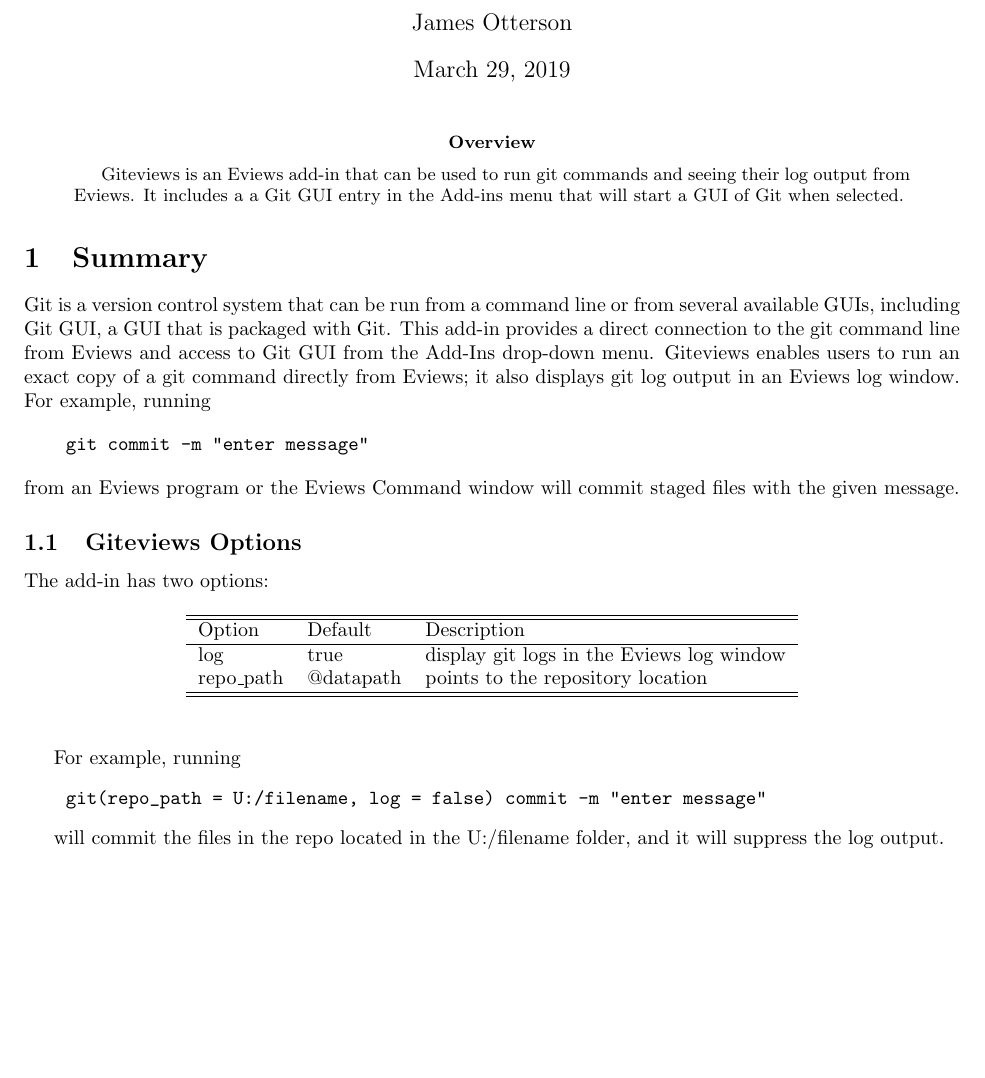
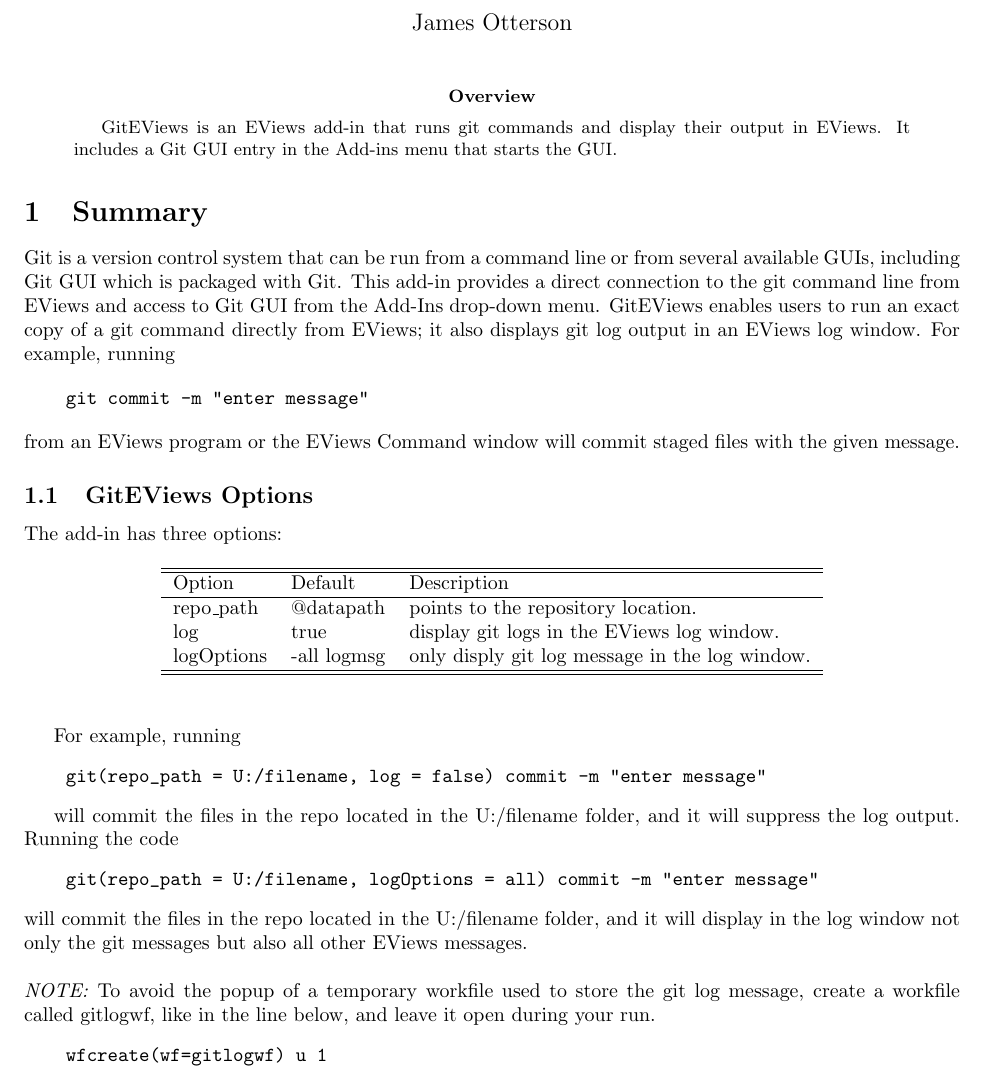
Before and after one commit to jjotterson/giteviews, a LaTeX paper (Docs/giteviews.tex): part of the page before the commit and part of page 1 of 2 after it, cut so that both start at the same text, the shorter picture padded with empty space. Compiled offline with pdfLaTeX.

Commit message:
added logOption, updated installer to include prev changes,  updated model doc

```diff
--- a/Docs/giteviews.tex
+++ b/Docs/giteviews.tex
@@ -1,6 +1,7 @@
 \documentclass{article}
 \title{EViews' Git add-in}
 \author{James Otterson}
+\date{}
 
 \usepackage{fullpage}
 \usepackage{ url}
@@ -10,31 +11,32 @@
 
 \renewcommand{\abstractname}{Overview}
 \begin{abstract}
-    Giteviews is an Eviews add-in that can be used to run git commands and seeing their log output from Eviews.  It includes a
-    a Git GUI entry in the Add-ins menu that will start a GUI of Git when selected.
+    GitEViews is an EViews add-in that runs git commands and display their output in EViews.  It includes a
+    Git GUI entry in the Add-ins menu that starts the GUI.
 \end{abstract}
 
 \section{Summary}
 
-Git is a version control system that can be run from a command line or from several available GUIs, including Git GUI, a GUI that is packaged with Git.  This add-in
-provides a direct connection to the git command line from Eviews and access to Git GUI from the Add-Ins drop-down menu.  Giteviews enables users to run
-an exact copy of a git command directly from Eviews; it also displays git log output in an Eviews log window.  For example, running
+Git is a version control system that can be run from a command line or from several available GUIs, including Git GUI which is packaged with Git.  This add-in
+provides a direct connection to the git command line from EViews and access to Git GUI from the Add-Ins drop-down menu.  GitEViews enables users to run
+an exact copy of a git command directly from EViews; it also displays git log output in an EViews log window.  For example, running
 
 \begin{verbatim}
     git commit -m "enter message"
 \end{verbatim}
 
-\noindent from an Eviews program or the Eviews Command window will commit staged files with the given message.
+\noindent from an EViews program or the EViews Command window will commit staged files with the given message.
 
-\subsection{Giteviews Options}
+\subsection{GitEViews Options}
 
-  The add-in has two options:
+  The add-in has three options:
   \begin{table}[h!]
   \centering
   \begin{tabular}{lll} \hline \hline
     Option          & Default       & Description \\ \hline
-    log             & true          & display git logs in the Eviews log window \\
-    repo\_path      & @datapath     & points to the repository location \\ \hline \hline \\
+    repo\_path      & @datapath     & points to the repository location. \\
+    log             & true          & display git logs in the EViews log window. \\
+    logOptions      & -all logmsg   & only disply git log message in the log window. \\ \hline \hline \\
   \end{tabular}
   \end{table}
 
@@ -43,4 +45,15 @@
     git(repo_path = U:/filename, log = false) commit -m "enter message"
 \end{verbatim}
 
-will commit the files in the repo located in the U:/filename folder, and it will suppress the log output.
+will commit the files in the repo located in the U:/filename folder, and it will suppress the log output. Running the code
+\begin{verbatim}
+    git(repo_path = U:/filename, logOptions = all) commit -m "enter message"
+\end{verbatim}
+will commit the files in the repo located in the U:/filename folder, and it will display in the log window not only the
+git messages but also all other EViews messages.
+\\
+\\
+\emph{NOTE:} To avoid the popup of a temporary workfile used to store the git log message, create a workfile called gitlogwf, like in the line below, and leave it open during your run.
+\begin{verbatim}
+    wfcreate(wf=gitlogwf) u 1
+\end{verbatim}
```
Also changed, not shown: Docs/giteviews.pdf, Docs/giteviews.tex (5 more changed lines), 2 other files.
